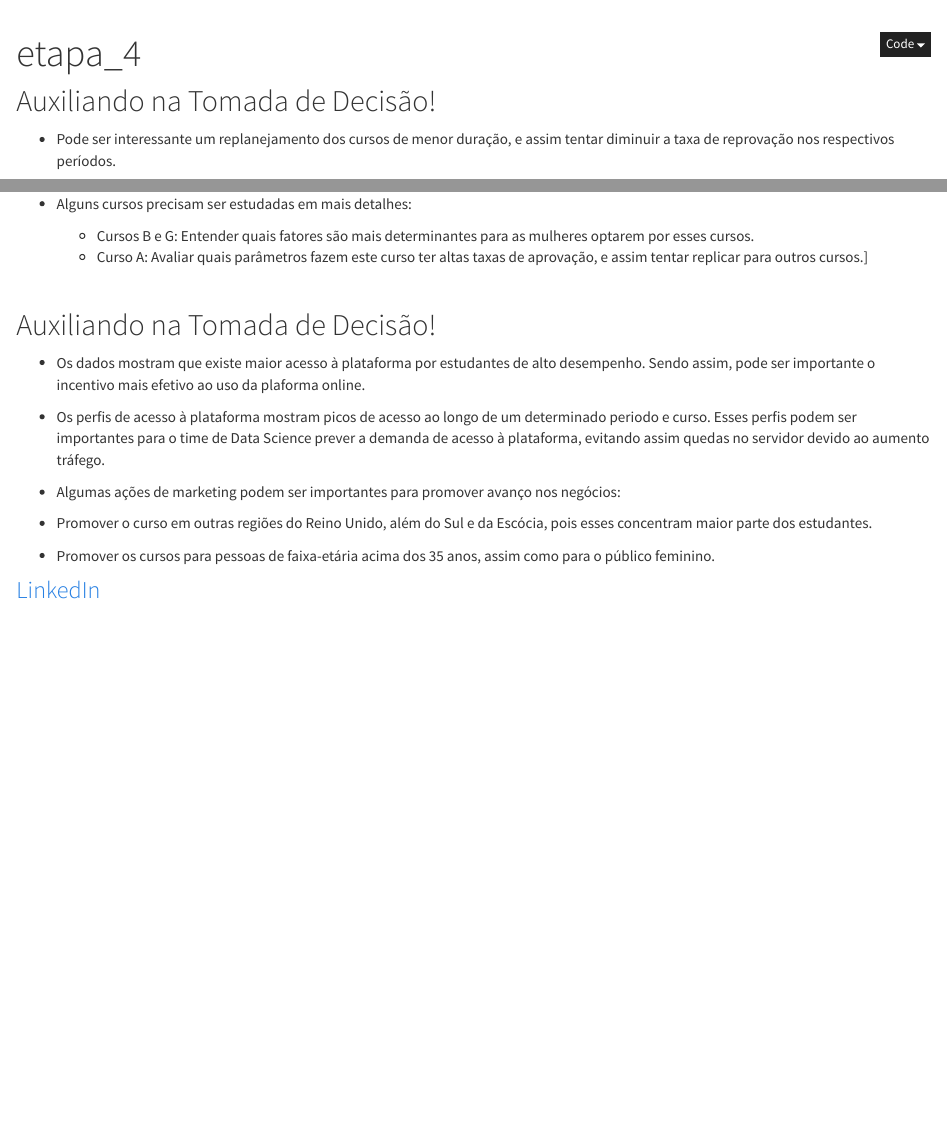
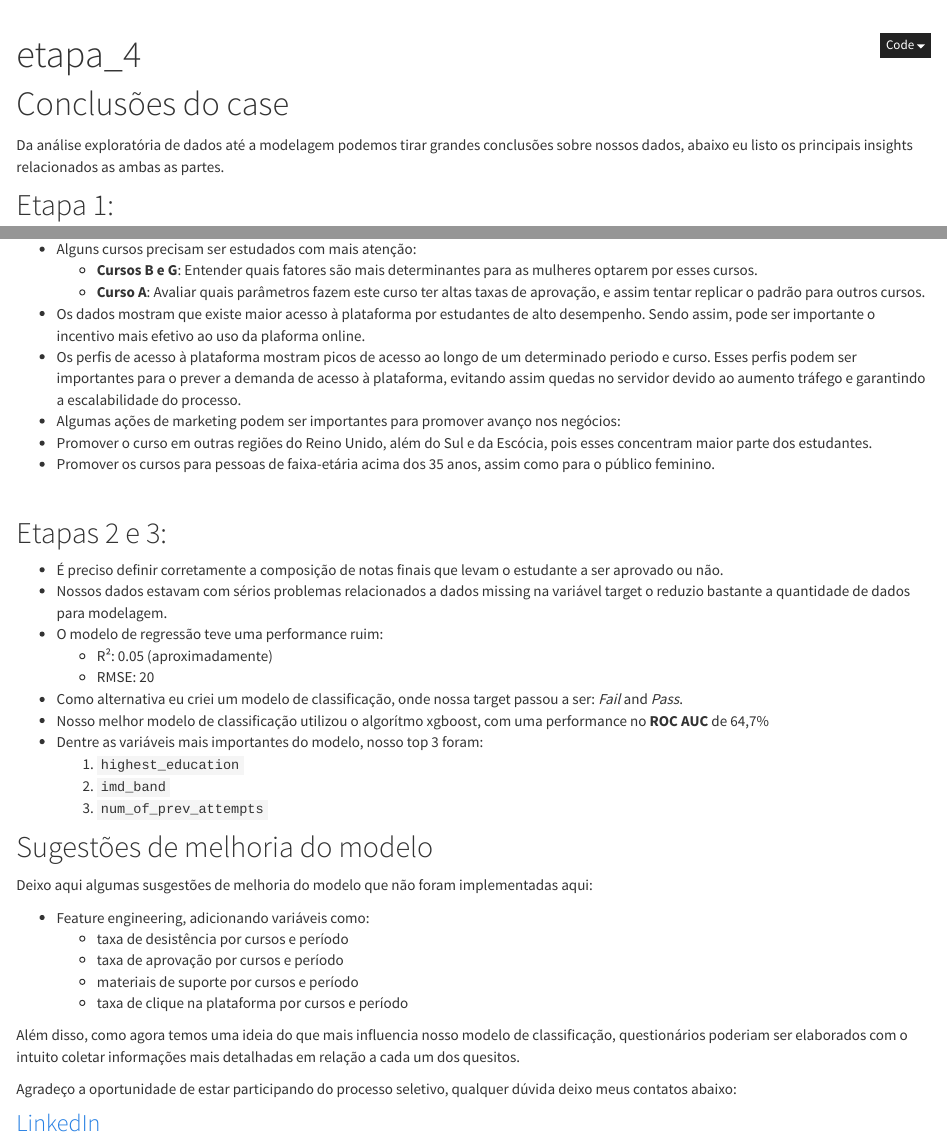
Before and after one commit to LucianoBatista/predicting_students_performance, an R Markdown document (etapa4.Rmd): the page in a window 1100 px wide, from its top, and a second part further down, joined at a grey line. Rendered offline with R 4.5, knitr and Pandoc, with nearby package versions.

Commit message:
etapa4_v3

```diff
--- a/etapa4.Rmd
+++ b/etapa4.Rmd
@@ -2,13 +2,9 @@
 title: "etapa_4"
 ---
 
-## Auxiliando na Tomada de Decisão!
+# Conclusões do case
 
-- Pode ser interessante um replanejamento dos cursos de menor duração, e assim tentar diminuir a taxa de reprovação nos respectivos períodos.
+Da análise exploratória de dados até a modelagem podemos tirar grandes conclusões sobre nossos dados, abaixo eu listo os principais insights relacionados as ambas as partes.
 
-- Alguns cursos precisam ser estudadas em mais detalhes:
-  - Cursos B e G: Entender quais fatores são mais determinantes para as mulheres optarem por esses cursos.
-  - Curso A: Avaliar quais parâmetros fazem este curso ter altas taxas de aprovação, e assim tentar replicar para outros cursos.]
-<p style="margin-bottom:40px"></p>
+## Etapa 1:
 
-## Auxiliando na Tomada de Decisão!
@@ -16,11 +12,40 @@ title: "etapa_4"
+- Alguns cursos precisam ser estudados com mais atenção:
+  - **Cursos B e G**: Entender quais fatores são mais determinantes para as mulheres optarem por esses cursos.
+  - **Curso A**: Avaliar quais parâmetros fazem este curso ter altas taxas de aprovação, e assim tentar replicar o padrão para outros cursos.
 - Os dados mostram que existe maior acesso à plataforma por estudantes de alto desempenho. Sendo assim, pode ser importante o incentivo mais efetivo ao uso da plaforma online.
-
-- Os perfis de acesso à plataforma mostram picos de acesso ao longo de um determinado periodo e curso. Esses perfis podem ser importantes para o time de Data Science prever a demanda de acesso à plataforma, evitando assim quedas no servidor devido ao aumento tráfego.
-
+- Os perfis de acesso à plataforma mostram picos de acesso ao longo de um determinado periodo e curso. Esses perfis podem ser importantes para o prever a demanda de acesso à plataforma, evitando assim quedas no servidor devido ao aumento tráfego e garantindo a escalabilidade do processo.
 - Algumas ações de marketing podem ser importantes para promover avanço nos negócios:
  - Promover o curso em outras regiões do Reino Unido, além do Sul e da Escócia, pois esses concentram maior parte dos estudantes.
  - Promover os cursos para pessoas de faixa-etária acima dos 35 anos, assim como para o público feminino.
+<p style="margin-bottom:40px"></p>
 
+## Etapas 2 e 3:
+
+- É preciso definir corretamente a composição de notas finais que levam o estudante a ser aprovado ou não.
+- Nossos dados estavam com sérios problemas relacionados a dados missing na variável target o reduzio bastante a quantidade de dados para modelagem.
+- O modelo de regressão teve uma performance ruim:
+  - R²: 0.05 (aproximadamente)
+  - RMSE: 20
+- Como alternativa eu criei um modelo de classificação, onde nossa target passou a ser: *Fail* and *Pass*.
+- Nosso melhor modelo de classificação utilizou o algorítmo xgboost, com uma performance no **ROC AUC** de 64,7%
+- Dentre as variáveis mais importantes do modelo, nosso top 3 foram:
+  1. `highest_education`
+  1. `imd_band`
+  1. `num_of_prev_attempts`
+
+## Sugestões de melhoria do modelo
+
+Deixo aqui algumas susgestões de melhoria do modelo que não foram implementadas aqui:
+
+- Feature engineering, adicionando variáveis como:
+  - taxa de desistência por cursos e período
+  - taxa de aprovação por cursos e período
+  - materiais de suporte por cursos e período
+  - taxa de clique na plataforma por cursos e período
+
+Além disso, como agora temos uma ideia do que mais influencia nosso modelo de classificação, questionários poderiam ser elaborados com o intuito coletar informações mais detalhadas em relação a cada um dos quesitos.
+
+Agradeço a oportunidade de estar participando do processo seletivo, qualquer dúvida deixo meus contatos abaixo:
 
 ### [LinkedIn](https://www.linkedin.com/in/lucianobatistads/)
 
```
Also changed, not shown: etapa2_3.Rmd (+7 -7 lines), etapa4.Rmd (2 more changed lines), 7 other files.
